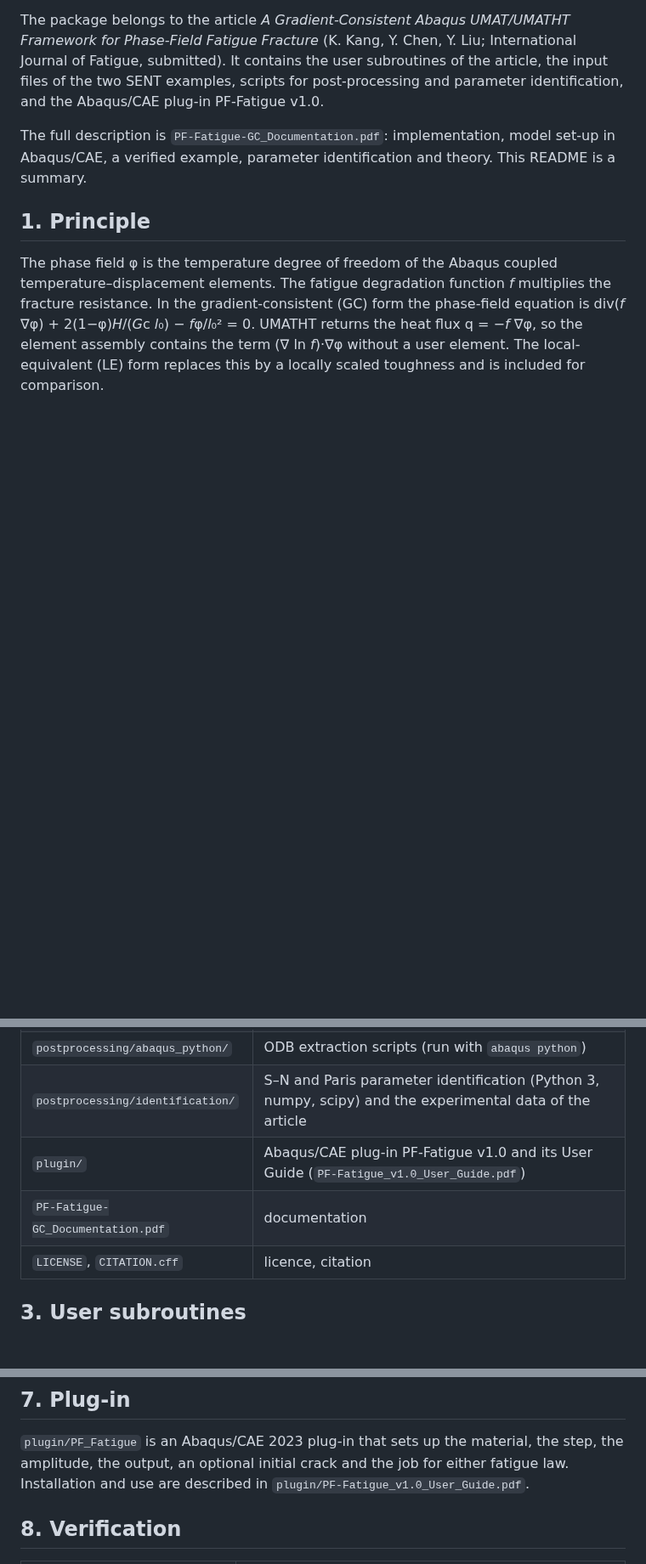
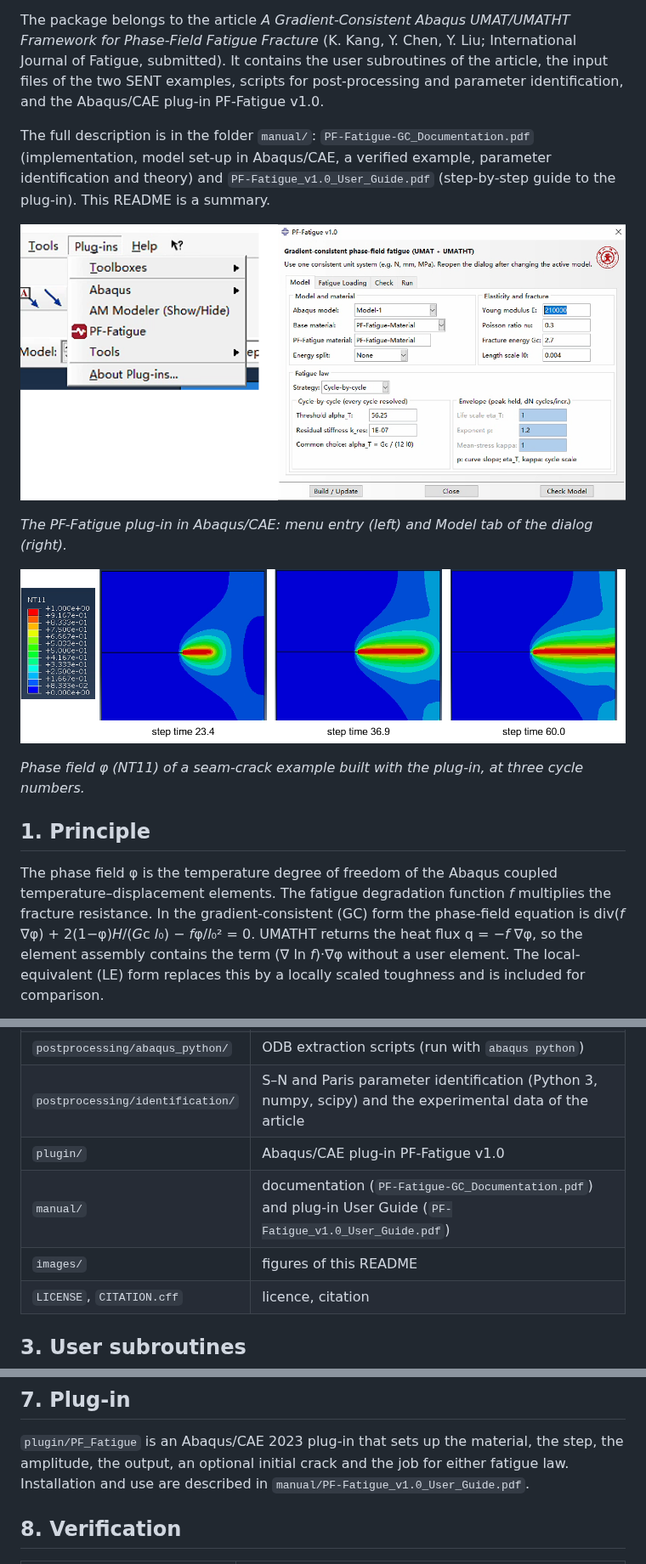
Before and after one commit to YanChen32/Abaqus-PhaseField-Fatigue, a Markdown page: README.md, 3 parts joined by grey strips. Shown at 85% size. Drawn GitHub-style; pictures changed too: images/plugin.png (added), images/plugin_result.png (added); blank space fills up the shorter version.

Commit message:
Add README figures; move the manuals to manual/
- images/plugin.png and images/plugin_result.png shown in the README
- PF-Fatigue-GC_Documentation.pdf and the plug-in User Guide now in manual/

```diff
--- a/README.md
+++ b/README.md
@@ -7,9 +7,17 @@ Fatigue Fracture* (K. Kang, Y. Chen, Y. Liu; International Journal of Fatigue, s
 user subroutines of the article, the input files of the two SENT examples, scripts for post-processing and
 parameter identification, and the Abaqus/CAE plug-in PF-Fatigue v1.0.
 
-The full description is `PF-Fatigue-GC_Documentation.pdf`: implementation,
-model set-up in Abaqus/CAE, a verified example, parameter identification and theory. This README is a
-summary.
+The full description is in the folder `manual/`: `PF-Fatigue-GC_Documentation.pdf` (implementation, model
+set-up in Abaqus/CAE, a verified example, parameter identification and theory) and
+`PF-Fatigue_v1.0_User_Guide.pdf` (step-by-step guide to the plug-in). This README is a summary.
+
+![PF-Fatigue plug-in in Abaqus/CAE](images/plugin.png)
+
+*The PF-Fatigue plug-in in Abaqus/CAE: menu entry (left) and Model tab of the dialog (right).*
+
+![Phase field of a seam-crack example built with the plug-in](images/plugin_result.png)
+
+*Phase field φ (NT11) of a seam-crack example built with the plug-in, at three cycle numbers.*
 
 ## 1. Principle
 
@@ -28,8 +36,9 @@ replaces this by a locally scaled toughness and is included for comparison.
 | `examples/` | input files of the Mode-I and shear-loaded SENT examples |
 | `postprocessing/abaqus_python/` | ODB extraction scripts (run with `abaqus python`) |
 | `postprocessing/identification/` | S–N and Paris parameter identification (Python 3, numpy, scipy) and the experimental data of the article |
-| `plugin/` | Abaqus/CAE plug-in PF-Fatigue v1.0 and its User Guide (`PF-Fatigue_v1.0_User_Guide.pdf`) |
-| `PF-Fatigue-GC_Documentation.pdf` | documentation |
+| `plugin/` | Abaqus/CAE plug-in PF-Fatigue v1.0 |
+| `manual/` | documentation (`PF-Fatigue-GC_Documentation.pdf`) and plug-in User Guide (`PF-Fatigue_v1.0_User_Guide.pdf`) |
+| `images/` | figures of this README |
 | `LICENSE`, `CITATION.cff` | licence, citation |
 
 ## 3. User subroutines
@@ -137,7 +146,7 @@ taken from the publications cited in the article.
 
 `plugin/PF_Fatigue` is an Abaqus/CAE 2023 plug-in that sets up the material, the step, the amplitude, the
 output, an optional initial crack and the job for either fatigue law. Installation and use are described
-in `plugin/PF-Fatigue_v1.0_User_Guide.pdf`.
+in `manual/PF-Fatigue_v1.0_User_Guide.pdf`.
 
 ## 8. Verification
 
```
Also changed, not shown: 4 other files.
